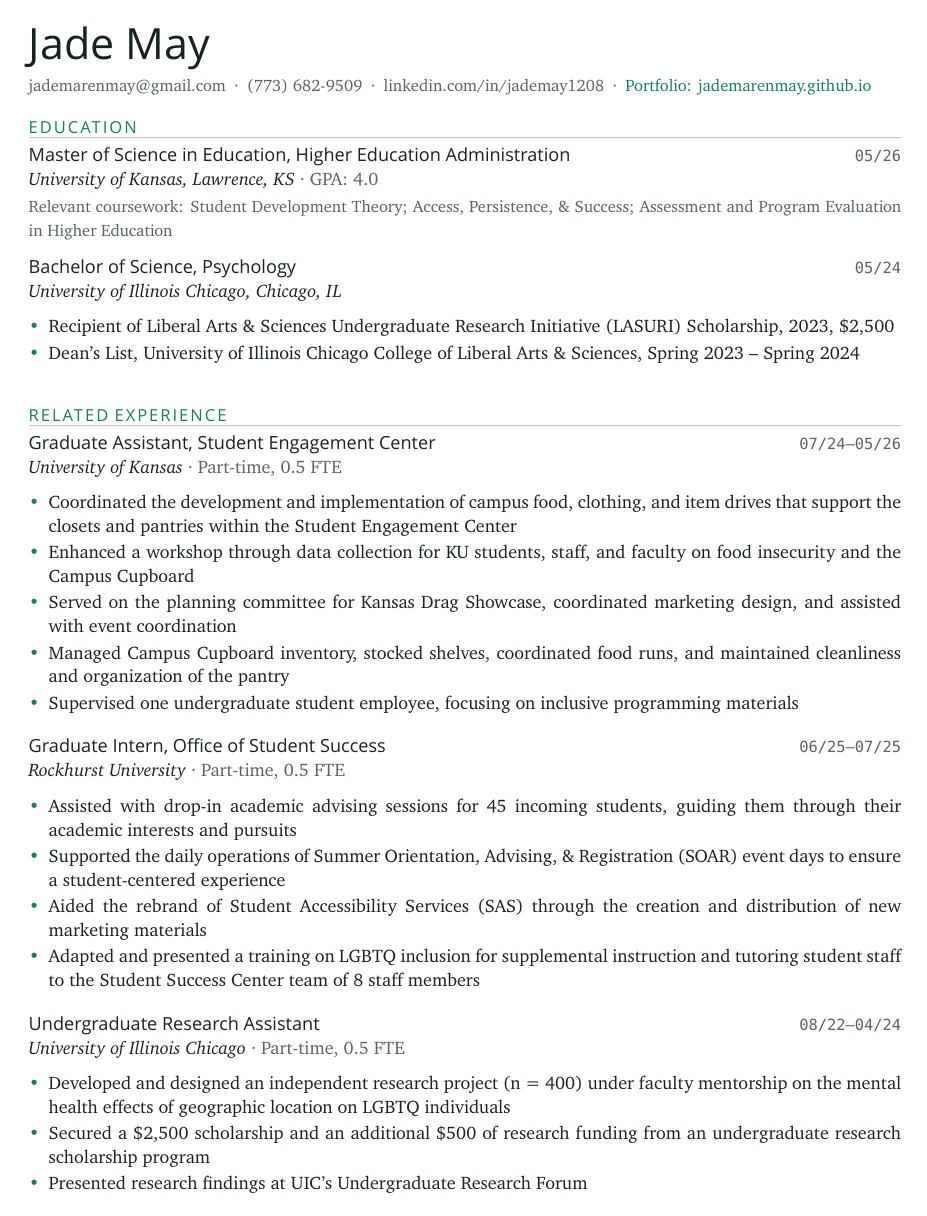
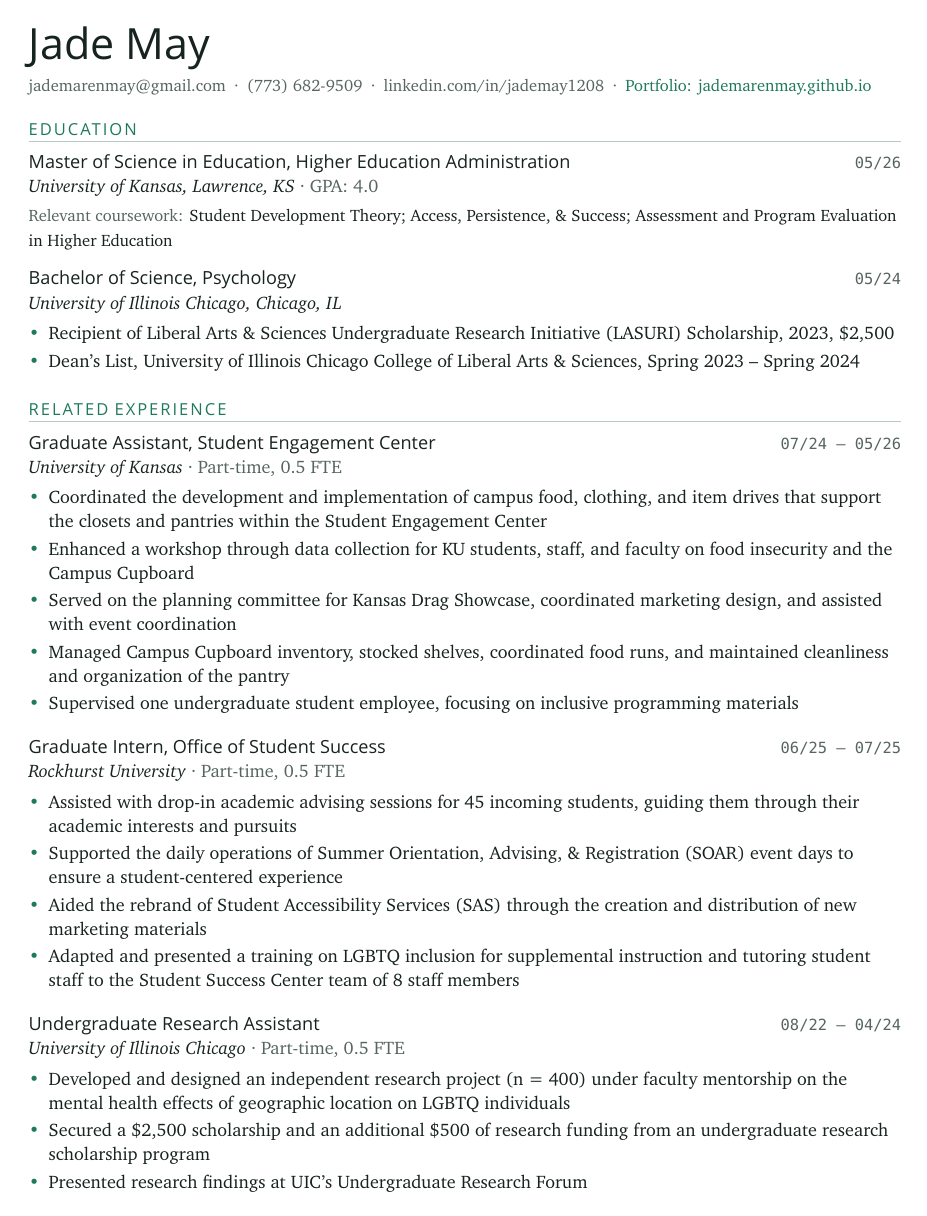
Before and after one commit to jademarenmay/jademarenmay.github.io, a LaTeX CV (resume.tex): the whole page. Compiled offline with XeLaTeX; a missing font is replaced by an installed copy or a similar font.

Commit message:
Résumé: ragged-right text, even entry spacing, spaced date ranges
Co-Authored-By: Claude Opus 5.5 <noreply@anthropic.com>

```diff
--- a/resume.tex
+++ b/resume.tex
@@ -18,24 +19,30 @@
 \pagestyle{empty}
 \setlength{\parindent}{0pt}
 \setlength{\parskip}{0pt}
-\linespread{1.06}
-\hyphenpenalty=5000\exhyphenpenalty=5000
+\linespread{1.07}
+\raggedright
+\hyphenpenalty=10000\exhyphenpenalty=10000
 
+% Section heading: small caps-style label with a thin rule
 \renewcommand{\section}[1]{%
-  \vspace{11pt}%
+  \vspace{12pt}%
   {\headfont\color{jade}\fontsize{10}{12}\selectfont\addfontfeatures{LetterSpace=12}\MakeUppercase{#1}}\par
-  \vspace{2pt}{\color{rule}\hrule height 0.6pt}\vspace{6pt}}
+  \vspace{3pt}{\color{rule}\hrule height 0.6pt}\vspace{8pt}}
 
 % \role{Title}{Dates}{Organization}{Note}
 \newcommand{\role}[4]{%
   {\headfont #1}\hfill{\monofont\color{muted}#2}\par
-  {\itshape #3}\ifx&#4&\else{\color{muted}\ \textperiodcentered\ #4}\fi\par\vspace{2pt}}
+  {\itshape #3}\ifx&#4&\else{\color{muted}\ \textperiodcentered\ #4}\fi\par\vspace{1pt}}
+
+% Space between entries within a section
+\newcommand{\entrygap}{\vspace{9pt}}
 
 \newenvironment{points}{%
   \begin{list}{\textcolor{jade}{\textbullet}}{%
     \setlength{\leftmargin}{1.1em}\setlength{\labelsep}{0.5em}%
-    \setlength{\itemsep}{1.5pt}\setlength{\parsep}{0pt}\setlength{\topsep}{2pt}}}%
-  {\end{list}\vspace{7pt}}
+    \setlength{\itemsep}{2pt}\setlength{\parsep}{0pt}\setlength{\topsep}{3pt}%
+    \setlength{\partopsep}{0pt}}}%
+  {\end{list}}
 
 \begin{document}
 
@@ -50,8 +57,8 @@
 \section{Education}
 
 \role{Master of Science in Education, Higher Education Administration}{05/26}{University of Kansas, Lawrence, KS}{GPA: 4.0}
-{\small\color{muted}Relevant coursework: Student Development Theory; Access, Persistence, \& Success; Assessment and Program Evaluation in Higher Education}\par
-\vspace{8pt}
+\vspace{2pt}{\small{\color{muted}Relevant coursework:} Student Development Theory; Access, Persistence, \& Success; Assessment and Program Evaluation in Higher Education}\par
+\entrygap
 
 \role{Bachelor of Science, Psychology}{05/24}{University of Illinois Chicago, Chicago, IL}{}
 \begin{points}
@@ -69,16 +76,18 @@
   \item Managed Campus Cupboard inventory, stocked shelves, coordinated food runs, and maintained cleanliness and organization of the pantry
   \item Supervised one undergraduate student employee, focusing on inclusive programming materials
 \end{points}
+\entrygap
 
-\role{Graduate Intern, Office of Student Success}{06/25–07/25}{Rockhurst University}{Part-time, 0.5 FTE}
+\role{Graduate Intern, Office of Student Success}{06/25 – 07/25}{Rockhurst University}{Part-time, 0.5 FTE}
 \begin{points}
   \item Assisted with drop-in academic advising sessions for 45 incoming students, guiding them through their academic interests and pursuits
   \item Supported the daily operations of Summer Orientation, Advising, \& Registration (SOAR) event days to ensure a student-centered experience
   \item Aided the rebrand of Student Accessibility Services (SAS) through the creation and distribution of new marketing materials
   \item Adapted and presented a training on LGBTQ inclusion for supplemental instruction and tutoring student staff to the Student Success Center team of 8 staff members
 \end{points}
+\entrygap
 
-\role{Undergraduate Research Assistant}{08/22–04/24}{University of Illinois Chicago}{Part-time, 0.5 FTE}
+\role{Undergraduate Research Assistant}{08/22 – 04/24}{University of Illinois Chicago}{Part-time, 0.5 FTE}
 \begin{points}
   \item Developed and designed an independent research project (n = 400) under faculty mentorship on the mental health effects of geographic location on LGBTQ individuals
   \item Secured a \$2,500 scholarship and an additional \$500 of research funding from an undergraduate research scholarship program
```
Also changed, not shown: Jade-May-Resume.pdf, resume.tex (3 more changed lines).
